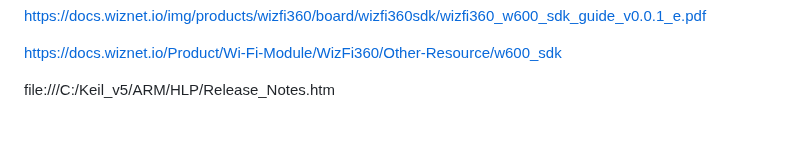
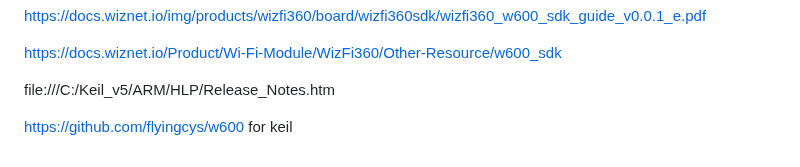
Before and after one commit to costycnc/w600-pico, a Markdown page: README.md, the part around the change. Drawn GitHub-style; blank space fills up the shorter version.

```diff
--- a/README.md
+++ b/README.md
@@ -133,3 +133,5 @@ https://docs.wiznet.io/img/products/wizfi360/board/wizfi360sdk/wizfi360_w600_sdk
 https://docs.wiznet.io/Product/Wi-Fi-Module/WizFi360/Other-Resource/w600_sdk
 
 file:///C:/Keil_v5/ARM/HLP/Release_Notes.htm
+
+https://github.com/flyingcys/w600  for keil
```
